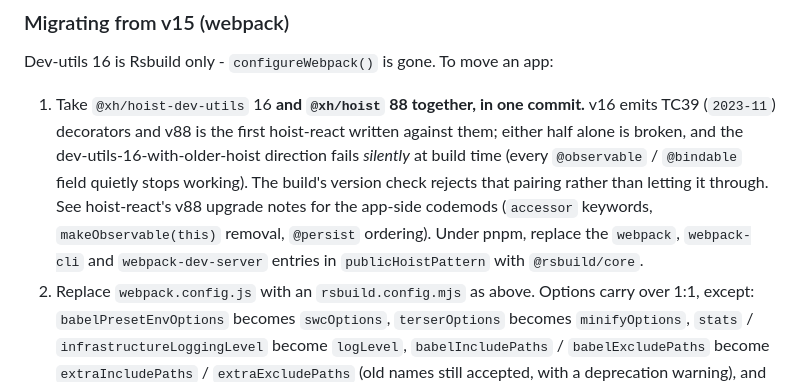
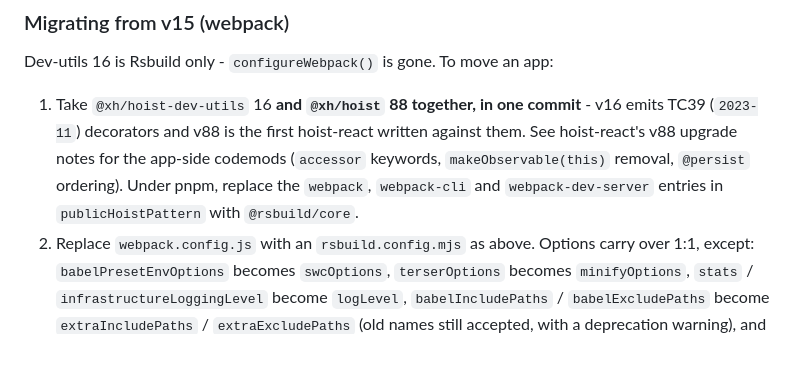
Before and after one commit to xh/hoist-dev-utils, a Markdown page: README.md, the part around the change. Rendered like a GitHub page; blank space fills up the shorter version.

```diff
--- a/README.md
+++ b/README.md
@@ -96,14 +96,11 @@ for the measurements against the v15 webpack build and the known differences in
 
 Dev-utils 16 is Rsbuild only - `configureWebpack()` is gone. To move an app:
 
-1. Take `@xh/hoist-dev-utils` 16 **and `@xh/hoist` 88 together, in one commit.** v16 emits TC39
-   (`2023-11`) decorators and v88 is the first hoist-react written against them; either half alone
-   is broken, and the dev-utils-16-with-older-hoist direction fails *silently* at build time
-   (every `@observable` / `@bindable` field quietly stops working). The build's version check
-   rejects that pairing rather than letting it through. See hoist-react's v88 upgrade notes for
-   the app-side codemods (`accessor` keywords, `makeObservable(this)` removal, `@persist` ordering).
-   Under pnpm, replace the `webpack`, `webpack-cli` and `webpack-dev-server` entries in
-   `publicHoistPattern` with `@rsbuild/core`.
+1. Take `@xh/hoist-dev-utils` 16 **and `@xh/hoist` 88 together, in one commit** - v16 emits TC39
+   (`2023-11`) decorators and v88 is the first hoist-react written against them. See hoist-react's
+   v88 upgrade notes for the app-side codemods (`accessor` keywords, `makeObservable(this)`
+   removal, `@persist` ordering). Under pnpm, replace the `webpack`, `webpack-cli` and
+   `webpack-dev-server` entries in `publicHoistPattern` with `@rsbuild/core`.
 2. Replace `webpack.config.js` with an `rsbuild.config.mjs` as above. Options carry over 1:1,
    except: `babelPresetEnvOptions` becomes `swcOptions`, `terserOptions` becomes `minifyOptions`,
    `stats` / `infrastructureLoggingLevel` become `logLevel`, `babelIncludePaths` /
```
Also changed, not shown: CHANGELOG.md (+10 -13 lines).
